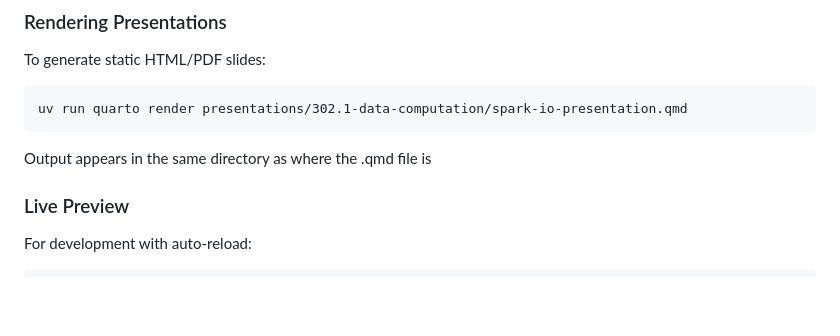
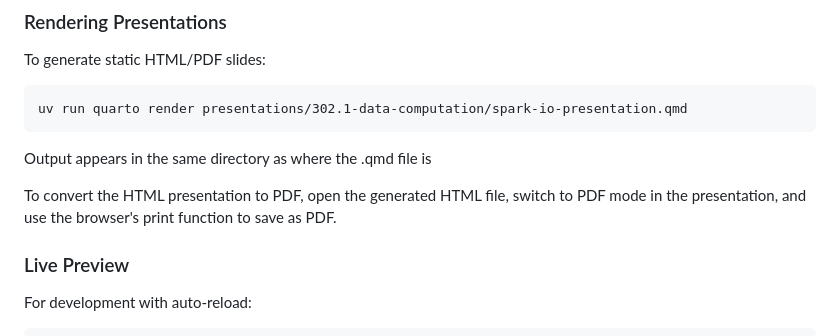
Before and after one commit to MadeInShineA/hei-presentations, a Markdown page: README.md, the part around the change. Drawn GitHub-style; blank space fills up the shorter version.

Commit message:
Updated readme for pdf export

````diff
--- a/README.md
+++ b/README.md
@@ -47,6 +47,8 @@ uv run quarto render presentations/302.1-data-computation/spark-io-presentation.
 ```
 
 Output appears in the same directory as where the .qmd file is
+
+To convert the HTML presentation to PDF, open the generated HTML file, switch to PDF mode in the presentation, and use the browser's print function to save as PDF.
 
 ### Live Preview
 
````
